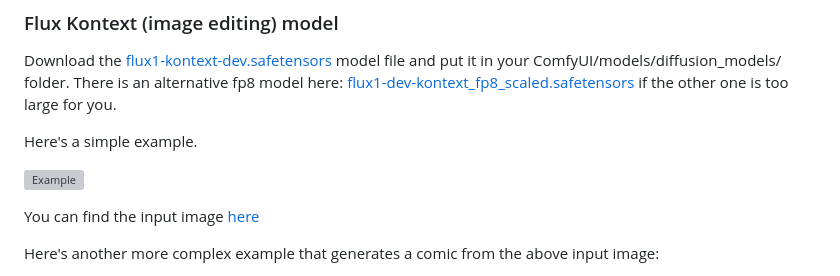
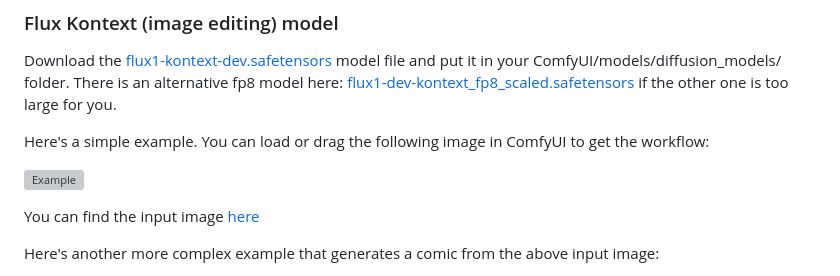
Before and after one commit to comfyanonymous/ComfyUI_examples, a Markdown page: flux/README.md, the part around the change. Rendered like a GitHub page; grey boxes are pictures that could not be loaded.

Commit message:
Add how to load kontext workflow.

```diff
--- a/flux/README.md
+++ b/flux/README.md
@@ -68,9 +68,10 @@ The following examples might require that you have some of the regular flux file
 
 Download the [flux1-kontext-dev.safetensors](https://huggingface.co/black-forest-labs/FLUX.1-Kontext-dev) model file and put it in your ComfyUI/models/diffusion_models/ folder. There is an alternative fp8 model here: [flux1-dev-kontext_fp8_scaled.safetensors](https://huggingface.co/Comfy-Org/flux1-kontext-dev_ComfyUI/blob/main/split_files/diffusion_models/flux1-dev-kontext_fp8_scaled.safetensors) if the other one is too large for you.
 
-Here's a simple example.
+Here's a simple example. You can load or drag the following image in ComfyUI to get the workflow:
 
 ![Example](flux_kontext_example.png)
+
 
 You can find the input image [here](../chroma/fennec_girl_sing.png)
 
```
